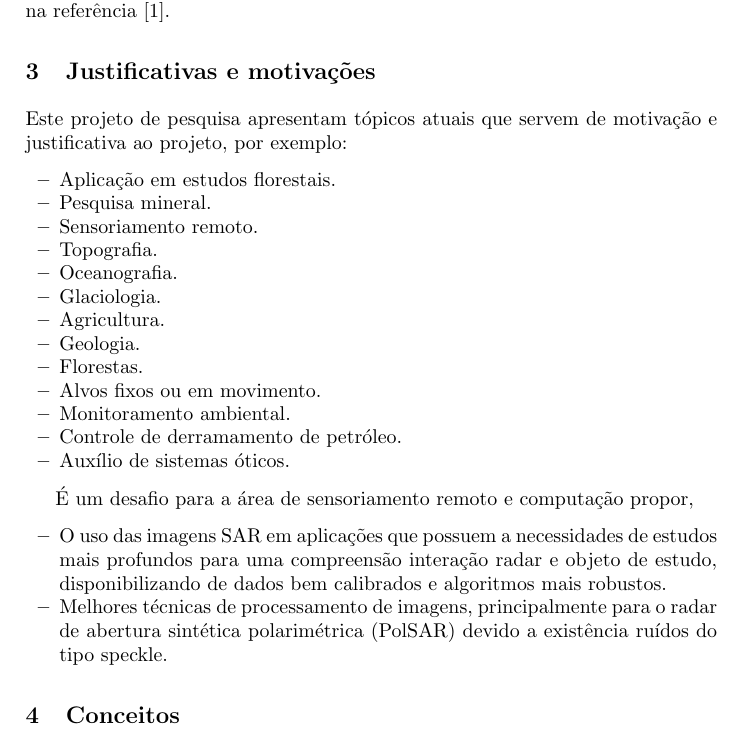
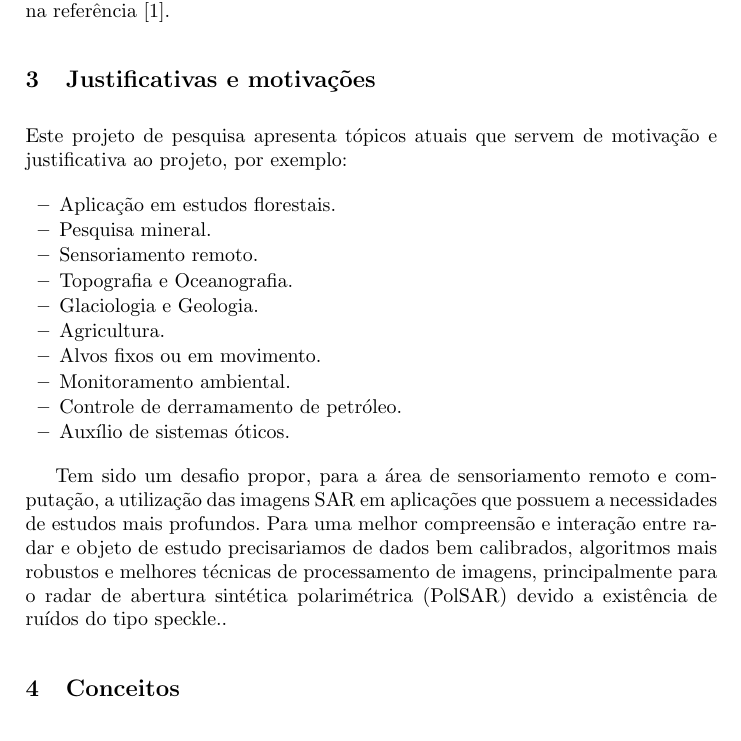
Before and after one commit to cibyl/Fus-o-de-informa-es-entre-imagens-PolSAR-e-pticas-para-reconhecimento-de-padr-es, a LaTeX paper (final.tex): part of page 2 of 5, cut so that both start at the same text. Compiled offline with pdfLaTeX.

Commit message:
Updates from Overleaf

```diff
--- a/final.tex
+++ b/final.tex
@@ -69,28 +69,22 @@ A ideia principal proposta do trabalho é detectar bordas em cada imagem (canal)
 O principal objetivo do projeto é realizar a fusão de informações provenientes de aplicações das técnicas de reconhecimento de padrões para detecção de bordas sem utilizar métodos que suavizem os ruídos do tipo \textit{speckle}. Para alcançar o objetivo propomos novas técnicas de fusão ampliando os resultados alcançados na referência \cite{bmf_2020}.
 
 \section{Justificativas e motivações}
-Este projeto de pesquisa apresentam tópicos atuais que servem de motivação e justificativa ao projeto, por exemplo:
+Este projeto de pesquisa apresenta tópicos atuais que servem de motivação e justificativa ao projeto, por exemplo:
 \begin{itemize}
 \item Aplicação em estudos florestais.
 \item Pesquisa mineral.
 \item Sensoriamento remoto.
-\item Topografia.
-\item Oceanografia.
-\item Glaciologia.
+\item Topografia e Oceanografia.
+\item Glaciologia e Geologia.
 \item Agricultura.
-\item Geologia.
-\item Florestas.
 \item Alvos fixos ou em movimento.
 \item Monitoramento ambiental.
 \item Controle de derramamento de petróleo.
 \item Auxílio de sistemas óticos.
 \end{itemize}
 
-É um desafio para a área de sensoriamento remoto e computação propor,
-\begin{itemize}
-\item O uso das imagens SAR em aplicações que possuem a necessidades de estudos mais profundos para uma compreensão interação radar e objeto de estudo, disponibilizando de dados bem calibrados e algoritmos mais robustos.
-  \item Melhores técnicas de processamento de imagens, principalmente para o radar de abertura sintética polarimétrica (PolSAR) devido a existência ruídos do tipo speckle.
-\end{itemize}
+Tem sido um desafio propor, para a área de sensoriamento remoto e computação, a utilização das imagens SAR em aplicações que possuem a necessidades de estudos mais profundos. Para uma melhor compreensão e interação entre radar e objeto de estudo precisariamos de dados bem calibrados, algoritmos mais robustos e melhores técnicas de processamento de imagens, principalmente para o radar de abertura sintética polarimétrica (PolSAR) devido a existência de ruídos do tipo speckle..
+
 \section{Conceitos}
 % AAB inserido
 O projeto pode ser dividido em uma primeira etapa que consiste em encontrar informações de bordas nos diferentes canais (imagens) e como segunda etapa a fusão da informações.
```
